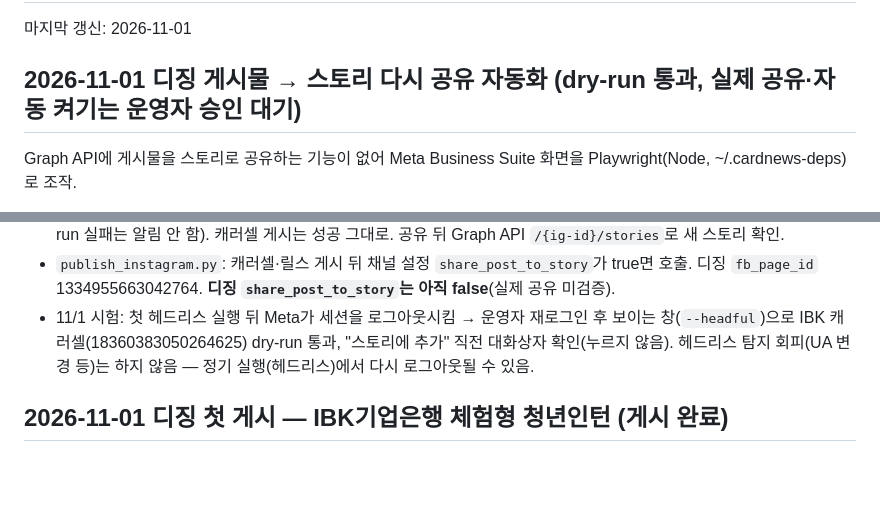
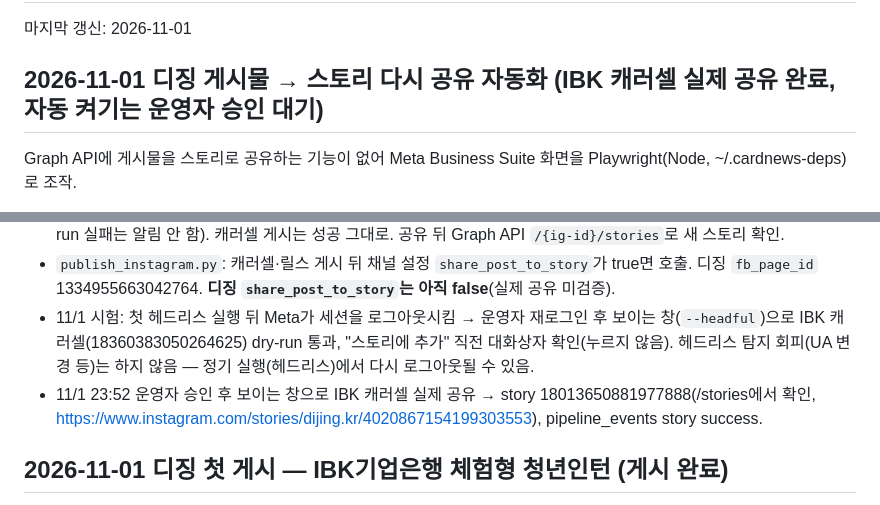
Before and after one commit to Dajeong0315/ai-news-pipeline, a Markdown page: PROGRESS.md, 2 parts joined by grey strips. GitHub-like rendering; blank space fills up the shorter version.

Commit message:
docs: 디징 IBK 캐러셀 스토리 공유 결과 기록
Co-Authored-By: Claude Opus 5.5 <noreply@anthropic.com>

```diff
--- a/PROGRESS.md
+++ b/PROGRESS.md
@@ -2,7 +2,7 @@
 
 마지막 갱신: 2026-11-01
 
-## 2026-11-01 디징 게시물 → 스토리 다시 공유 자동화 (dry-run 통과, 실제 공유·자동 켜기는 운영자 승인 대기)
+## 2026-11-01 디징 게시물 → 스토리 다시 공유 자동화 (IBK 캐러셀 실제 공유 완료, 자동 켜기는 운영자 승인 대기)
 
 Graph API에 게시물을 스토리로 공유하는 기능이 없어 Meta Business Suite 화면을 Playwright(Node, ~/.cardnews-deps)로 조작.
 - `share_to_story.py` → `fb_story_share.js`. 로그인은 저장소 밖 전용 프로필 `%LOCALAPPDATA%\cardnews-fb-profile`(운영자가 `--login` 창에서 직접 로그인, 코드는 비밀번호를 안 다룸).
@@ -13,6 +13,7 @@ Graph API에 게시물을 스토리로 공유하는 기능이 없어 Meta Busine
 - `publish_instagram.py`: 캐러셀·릴스 게시 뒤 채널 설정 `share_post_to_story`가 true면 호출. 디징 `fb_page_id` 1334955663042764. **디징 `share_post_to_story`는 아직 false**(실제 공유 미검증).
 - 11/1 시험: 첫 헤드리스 실행 뒤 Meta가 세션을 로그아웃시킴 → 운영자 재로그인 후 보이는 창(`--headful`)으로 IBK 캐러셀(18360383050264625) dry-run 통과,
   "스토리에 추가" 직전 대화상자 확인(누르지 않음). 헤드리스 탐지 회피(UA 변경 등)는 하지 않음 — 정기 실행(헤드리스)에서 다시 로그아웃될 수 있음.
+- 11/1 23:52 운영자 승인 후 보이는 창으로 IBK 캐러셀 실제 공유 → story 18013650881977888(/stories에서 확인, https://www.instagram.com/stories/dijing.kr/4020867154199303553), pipeline_events story success.
 
 ## 2026-11-01 디징 첫 게시 — IBK기업은행 체험형 청년인턴 (게시 완료)
 
```
